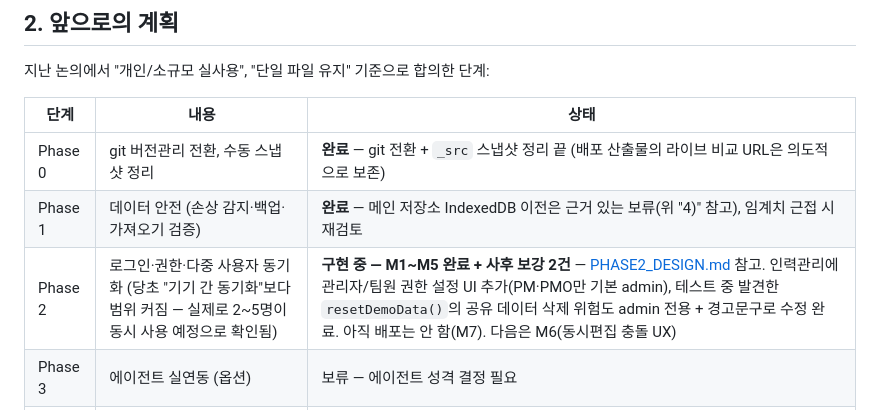
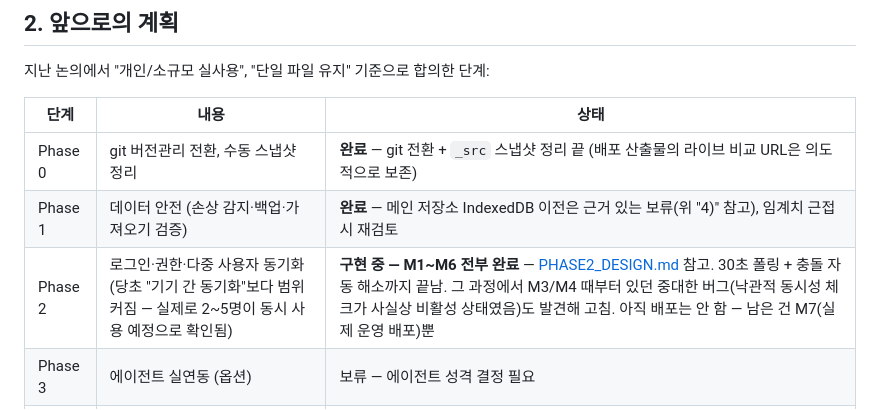
Before and after one commit to aneulim-maker/http-127.0.0.1-aneulim, a Markdown page: _src/schedule-manager/DEV_PLAN.md, the part around the change. Drawn GitHub-style.

Commit message:
schedule-manager: document M6 completion and the updatedAt bug fix
Co-Authored-By: Claude Sonnet 5 <noreply@anthropic.com>

```diff
--- a/_src/schedule-manager/DEV_PLAN.md
+++ b/_src/schedule-manager/DEV_PLAN.md
@@ -64,7 +64,7 @@
 |---|---|---|
 | Phase 0 | git 버전관리 전환, 수동 스냅샷 정리 | **완료** — git 전환 + `_src` 스냅샷 정리 끝 (배포 산출물의 라이브 비교 URL은 의도적으로 보존) |
 | Phase 1 | 데이터 안전 (손상 감지·백업·가져오기 검증) | **완료** — 메인 저장소 IndexedDB 이전은 근거 있는 보류(위 "4)" 참고), 임계치 근접 시 재검토 |
-| Phase 2 | 로그인·권한·다중 사용자 동기화 (당초 "기기 간 동기화"보다 범위 커짐 — 실제로 2~5명이 동시 사용 예정으로 확인됨) | **구현 중 — M1~M5 완료 + 사후 보강 2건** — [PHASE2_DESIGN.md](PHASE2_DESIGN.md) 참고. 인력관리에 관리자/팀원 권한 설정 UI 추가(PM·PMO만 기본 admin), 테스트 중 발견한 `resetDemoData()`의 공유 데이터 삭제 위험도 admin 전용 + 경고문구로 수정 완료. 아직 배포는 안 함(M7). 다음은 M6(동시편집 충돌 UX) |
+| Phase 2 | 로그인·권한·다중 사용자 동기화 (당초 "기기 간 동기화"보다 범위 커짐 — 실제로 2~5명이 동시 사용 예정으로 확인됨) | **구현 중 — M1~M6 전부 완료** — [PHASE2_DESIGN.md](PHASE2_DESIGN.md) 참고. 30초 폴링 + 충돌 자동 해소까지 끝남. 그 과정에서 M3/M4 때부터 있던 중대한 버그(낙관적 동시성 체크가 사실상 비활성 상태였음)도 발견해 고침. 아직 배포는 안 함 — 남은 건 M7(실제 운영 배포)뿐 |
 | Phase 3 | 에이전트 실연동 (옵션) | 보류 — 에이전트 성격 결정 필요 |
 | Phase 4 | 운영 완성도 (에러 처리·반응형·문서화) | 미착수 |
 
```
Also changed, not shown: _src/schedule-manager/PHASE2_DESIGN.md (+25 -1 lines).
